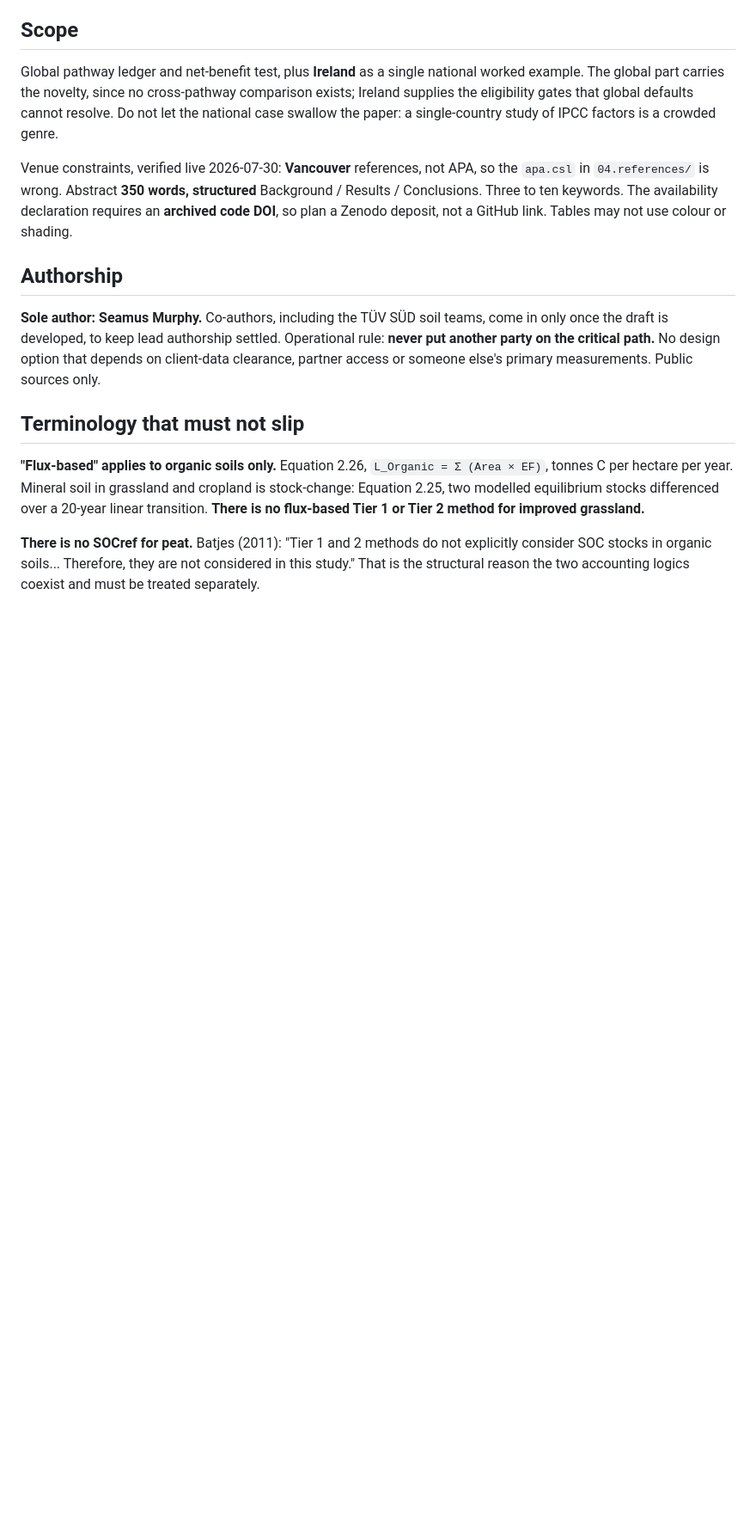
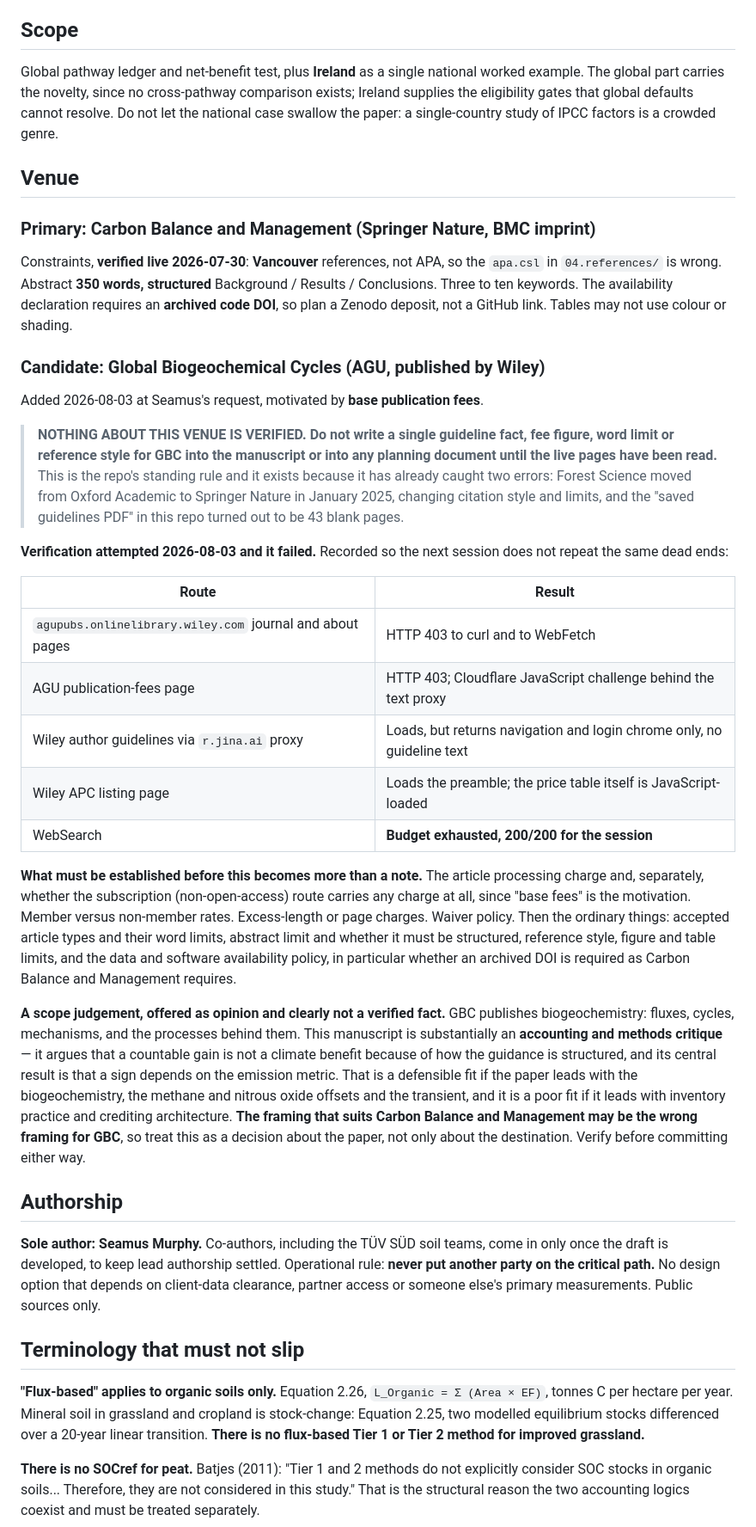
Before and after one commit to seamusrobertmurphy/ipcc-carbon-gains, a Markdown page: CLAUDE.md, the part around the change. Shown at 86% size. Rendered like a GitHub page; blank space fills up the shorter version.

Commit message:
Add Global Biogeochemical Cycles as a candidate venue, explicitly unverified
Seamus is considering GBC (AGU, published by Wiley) on the basis of base
publication fees.

NOTHING about the venue is recorded as fact, because verification failed this
session and the repo rule forbids writing venue details from memory. That rule
exists because it has already caught two errors here: Forest Science moving
publisher in January 2025, and a saved guidelines PDF that turned out to be 43
blank pages.

Every route was tried and logged so the next session does not repeat them:
AGU and Wiley journal pages 403 to curl and WebFetch; the AGU fees page sits
behind a Cloudflare JavaScript challenge even through the text proxy; the Wiley
guidelines page loads through the proxy but returns only navigation and login
chrome; the Wiley APC price table is JavaScript-loaded; and the session's
WebSearch budget was exhausted at 200/200.

Records what must be established: the APC, whether the subscription route
carries any charge at all given that fees are the motivation, member rates,
excess-length charges, waivers, then article types, limits, reference style and
the data availability policy.

Also flags a scope judgement, marked as opinion: GBC publishes biogeochemistry
while this manuscript is substantially an accounting and methods critique. The
framing that suits Carbon Balance and Management may be the wrong framing for
GBC, so this is a decision about the paper as much as the destination.

```diff
--- a/CLAUDE.md
+++ b/CLAUDE.md
@@ -159,11 +159,54 @@ example. The global part carries the novelty, since no cross-pathway comparison
 Ireland supplies the eligibility gates that global defaults cannot resolve. Do not let the
 national case swallow the paper: a single-country study of IPCC factors is a crowded genre.
 
-Venue constraints, verified live 2026-07-30: **Vancouver** references, not APA, so the
-`apa.csl` in `04.references/` is wrong. Abstract **350 words, structured** Background /
-Results / Conclusions. Three to ten keywords. The availability declaration requires an
-**archived code DOI**, so plan a Zenodo deposit, not a GitHub link. Tables may not use
-colour or shading.
+## Venue
+
+### Primary: Carbon Balance and Management (Springer Nature, BMC imprint)
+
+Constraints, **verified live 2026-07-30**: **Vancouver** references, not APA, so the `apa.csl`
+in `04.references/` is wrong. Abstract **350 words, structured** Background / Results /
+Conclusions. Three to ten keywords. The availability declaration requires an **archived code
+DOI**, so plan a Zenodo deposit, not a GitHub link. Tables may not use colour or shading.
+
+### Candidate: Global Biogeochemical Cycles (AGU, published by Wiley)
+
+Added 2026-08-03 at Seamus's request, motivated by **base publication fees**.
+
+> **NOTHING ABOUT THIS VENUE IS VERIFIED. Do not write a single guideline fact, fee figure,
+> word limit or reference style for GBC into the manuscript or into any planning document until
+> the live pages have been read.** This is the repo's standing rule and it exists because it has
+> already caught two errors: Forest Science moved from Oxford Academic to Springer Nature in
+> January 2025, changing citation style and limits, and the "saved guidelines PDF" in this repo
+> turned out to be 43 blank pages.
+
+**Verification attempted 2026-08-03 and it failed.** Recorded so the next session does not
+repeat the same dead ends:
+
+| Route | Result |
+|---|---|
+| `agupubs.onlinelibrary.wiley.com` journal and about pages | HTTP 403 to curl and to WebFetch |
+| AGU publication-fees page | HTTP 403; Cloudflare JavaScript challenge behind the text proxy |
+| Wiley author guidelines via `r.jina.ai` proxy | Loads, but returns navigation and login chrome only, no guideline text |
+| Wiley APC listing page | Loads the preamble; the price table itself is JavaScript-loaded |
+| WebSearch | **Budget exhausted, 200/200 for the session** |
+
+**What must be established before this becomes more than a note.** The article processing
+charge and, separately, whether the subscription (non-open-access) route carries any charge at
+all, since "base fees" is the motivation. Member versus non-member rates. Excess-length or page
+charges. Waiver policy. Then the ordinary things: accepted article types and their word limits,
+abstract limit and whether it must be structured, reference style, figure and table limits, and
+the data and software availability policy, in particular whether an archived DOI is required as
+Carbon Balance and Management requires.
+
+**A scope judgement, offered as opinion and clearly not a verified fact.** GBC publishes
+biogeochemistry: fluxes, cycles, mechanisms, and the processes behind them. This manuscript is
+substantially an **accounting and methods critique** — it argues that a countable gain is not a
+climate benefit because of how the guidance is structured, and its central result is that a sign
+depends on the emission metric. That is a defensible fit if the paper leads with the
+biogeochemistry, the methane and nitrous oxide offsets and the transient, and it is a poor fit if
+it leads with inventory practice and crediting architecture. **The framing that suits Carbon
+Balance and Management may be the wrong framing for GBC**, so treat this as a decision about the
+paper, not only about the destination. Verify before committing either way.
 
 ## Authorship
 
```
